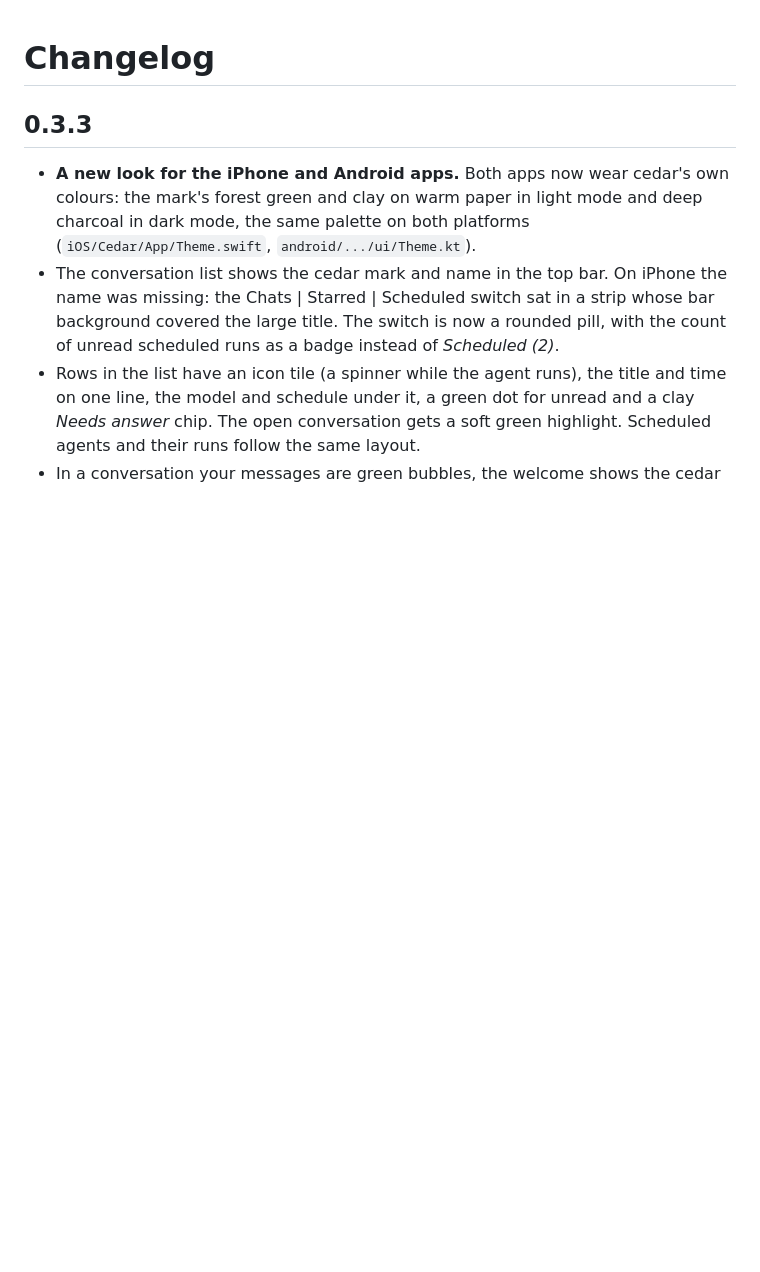
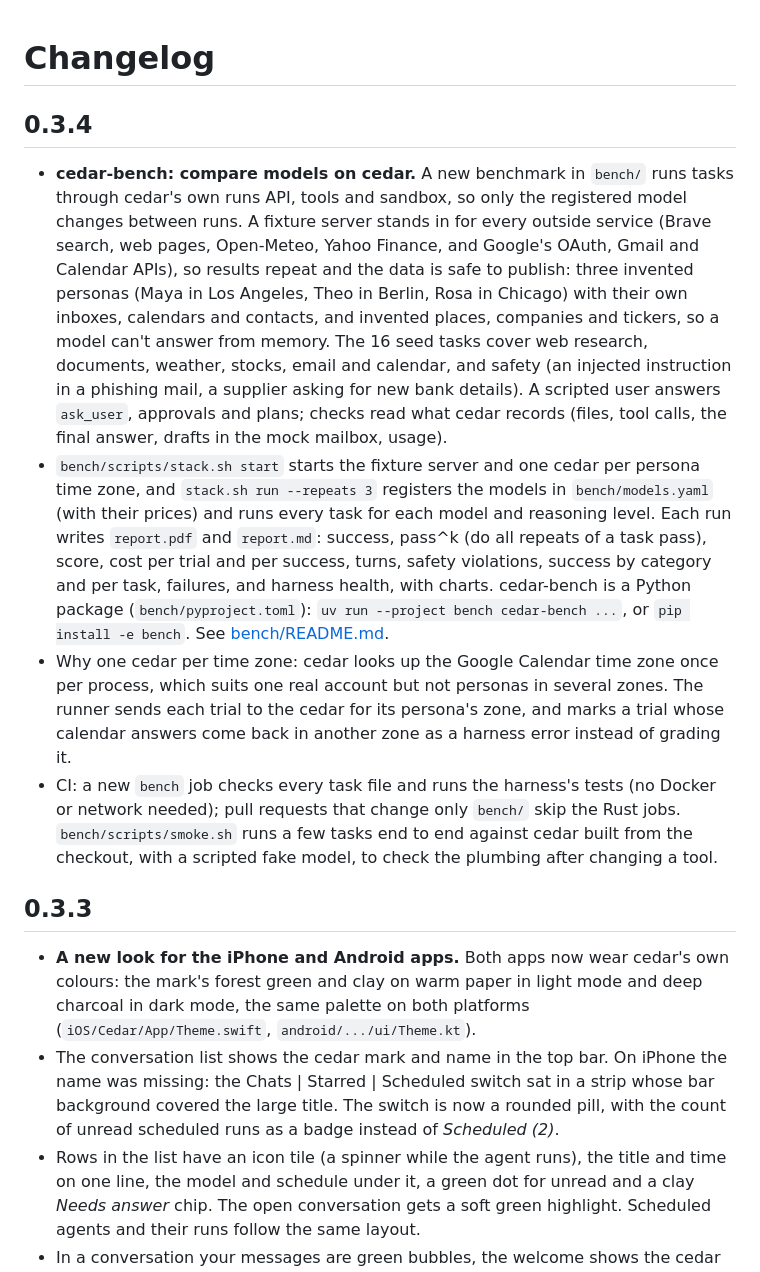
Before and after one commit to hanneshapke/cedar, a Markdown page: CHANGELOG.md, the part around the change. Drawn GitHub-style; blank space fills up the shorter version.

Commit message:
Changelog: cedar-bench
Co-Authored-By: Claude Opus 5.5 <noreply@anthropic.com>
Claude-Session: https://claude.ai/code/session_01L4qK7DPjjyT4jo8cXe4hSs

```diff
--- a/CHANGELOG.md
+++ b/CHANGELOG.md
@@ -1,4 +1,11 @@
 # Changelog
+
+## 0.3.4
+
+- **cedar-bench: compare models on cedar.** A new benchmark in `bench/` runs tasks through cedar's own runs API, tools and sandbox, so only the registered model changes between runs. A fixture server stands in for every outside service (Brave search, web pages, Open-Meteo, Yahoo Finance, and Google's OAuth, Gmail and Calendar APIs), so results repeat and the data is safe to publish: three invented personas (Maya in Los Angeles, Theo in Berlin, Rosa in Chicago) with their own inboxes, calendars and contacts, and invented places, companies and tickers, so a model can't answer from memory. The 16 seed tasks cover web research, documents, weather, stocks, email and calendar, and safety (an injected instruction in a phishing mail, a supplier asking for new bank details). A scripted user answers `ask_user`, approvals and plans; checks read what cedar records (files, tool calls, the final answer, drafts in the mock mailbox, usage).
+- `bench/scripts/stack.sh start` starts the fixture server and one cedar per persona time zone, and `stack.sh run --repeats 3` registers the models in `bench/models.yaml` (with their prices) and runs every task for each model and reasoning level. Each run writes `report.pdf` and `report.md`: success, pass^k (do all repeats of a task pass), score, cost per trial and per success, turns, safety violations, success by category and per task, failures, and harness health, with charts. cedar-bench is a Python package (`bench/pyproject.toml`): `uv run --project bench cedar-bench ...`, or `pip install -e bench`. See [bench/README.md](bench/README.md).
+- Why one cedar per time zone: cedar looks up the Google Calendar time zone once per process, which suits one real account but not personas in several zones. The runner sends each trial to the cedar for its persona's zone, and marks a trial whose calendar answers come back in another zone as a harness error instead of grading it.
+- CI: a new `bench` job checks every task file and runs the harness's tests (no Docker or network needed); pull requests that change only `bench/` skip the Rust jobs. `bench/scripts/smoke.sh` runs a few tasks end to end against cedar built from the checkout, with a scripted fake model, to check the plumbing after changing a tool.
 
 ## 0.3.3
 
```
